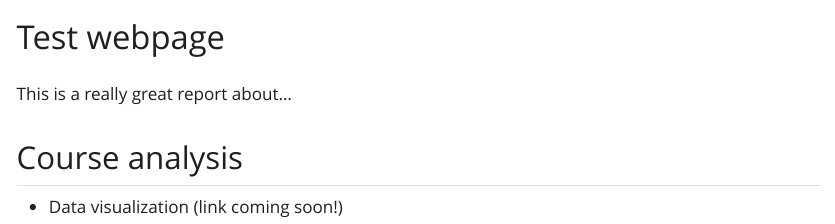
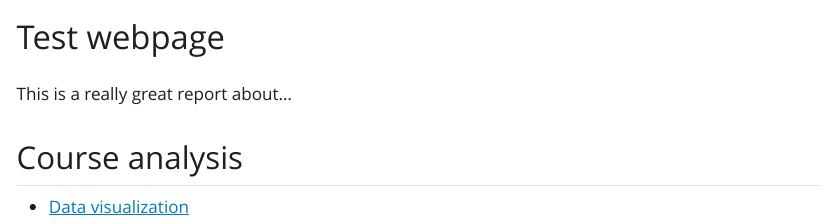
Before and after one commit to lrmccormick/training_lmccormick, a Quarto document (index.qmd): the page in a window 1100 px wide, from its top. The pictures show the output file index.html that the author committed with the source, opened offline; Quarto's library style sheets are replaced by a plain one without menus.

Commit message:
Add link to viz report

```diff
--- a/index.qmd
+++ b/index.qmd
@@ -6,4 +6,4 @@ format: html
 This is a really great report about...
 
 ## Course analysis
-- Data visualization (link coming soon!)
+- [Data visualization](notebooks/data-visualization.html)
```
Also changed, not shown: index.html.
